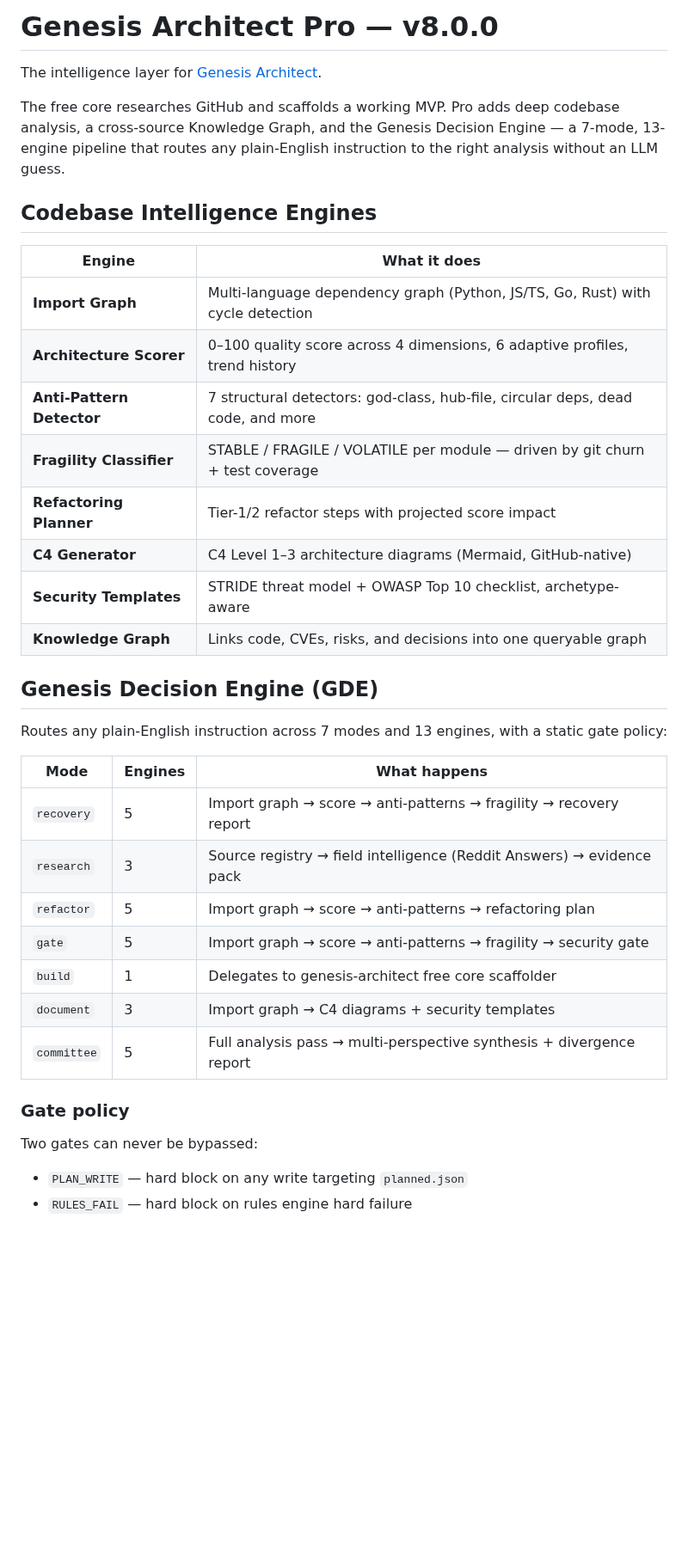
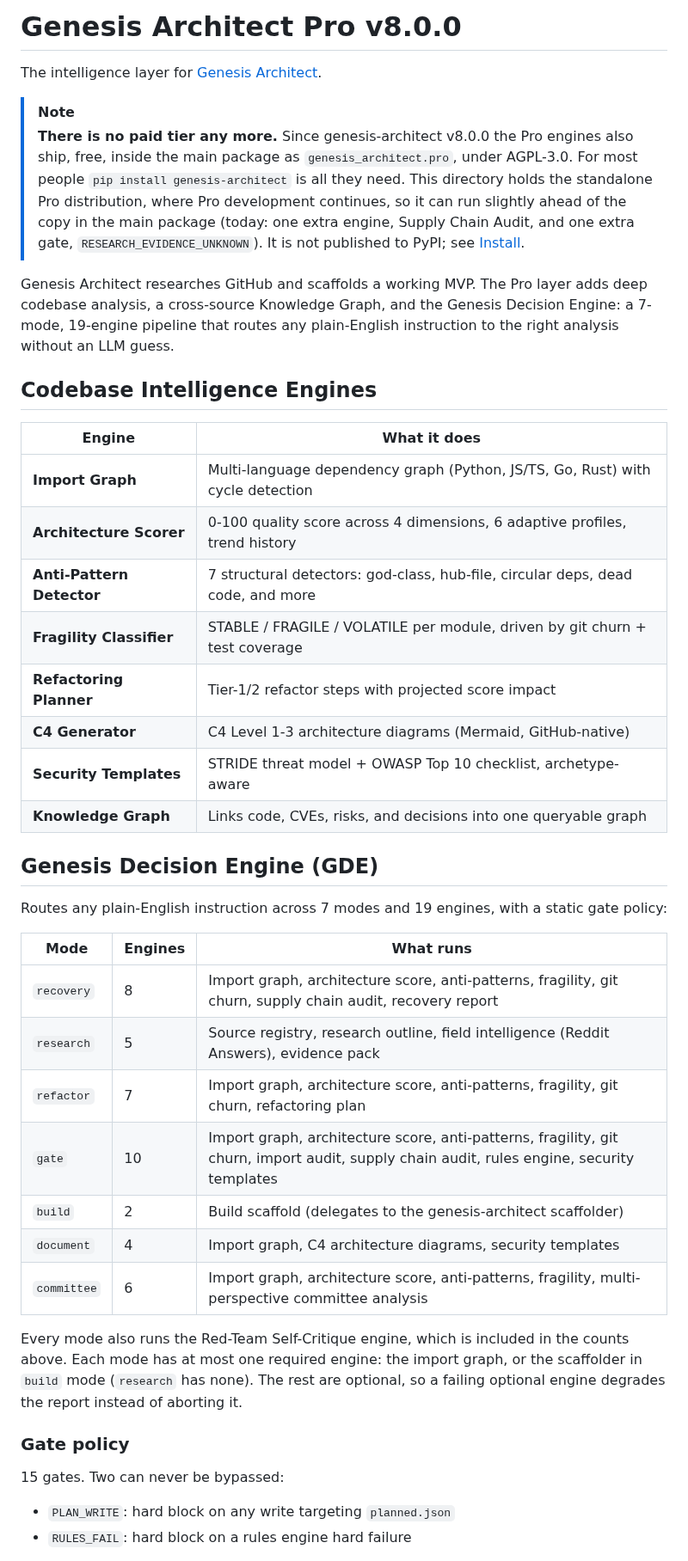
Before and after one commit to maioio/genesis-architect, a Markdown page: genesis-architect-pro/README.md, the part around one of its changes. Shown at 86% size. Rendered like a GitHub page; blank space fills up the shorter version.

```diff
--- a/genesis-architect-pro/README.md
+++ b/genesis-architect-pro/README.md
@@ -1,41 +1,55 @@
-# Genesis Architect Pro — v8.0.0
+# Genesis Architect Pro v8.0.0
 
 The intelligence layer for [Genesis Architect](https://github.com/maioio/genesis-architect).
 
-The free core researches GitHub and scaffolds a working MVP. Pro adds deep codebase analysis,
-a cross-source Knowledge Graph, and the Genesis Decision Engine — a 7-mode, 13-engine pipeline
-that routes any plain-English instruction to the right analysis without an LLM guess.
+> [!NOTE]
+> **There is no paid tier any more.** Since genesis-architect v8.0.0 the Pro engines also ship,
+> free, inside the main package as `genesis_architect.pro`, under AGPL-3.0. For most people
+> `pip install genesis-architect` is all they need. This directory holds the standalone Pro
+> distribution, where Pro development continues, so it can run slightly ahead of the copy in
+> the main package (today: one extra engine, Supply Chain Audit, and one extra gate,
+> `RESEARCH_EVIDENCE_UNKNOWN`). It is not published to PyPI; see [Install](#install).
+
+Genesis Architect researches GitHub and scaffolds a working MVP. The Pro layer adds deep
+codebase analysis, a cross-source Knowledge Graph, and the Genesis Decision Engine: a 7-mode,
+19-engine pipeline that routes any plain-English instruction to the right analysis without an
+LLM guess.
 
 ## Codebase Intelligence Engines
 
 | Engine | What it does |
 |--------|--------------|
 | **Import Graph** | Multi-language dependency graph (Python, JS/TS, Go, Rust) with cycle detection |
-| **Architecture Scorer** | 0–100 quality score across 4 dimensions, 6 adaptive profiles, trend history |
+| **Architecture Scorer** | 0-100 quality score across 4 dimensions, 6 adaptive profiles, trend history |
 | **Anti-Pattern Detector** | 7 structural detectors: god-class, hub-file, circular deps, dead code, and more |
-| **Fragility Classifier** | STABLE / FRAGILE / VOLATILE per module — driven by git churn + test coverage |
+| **Fragility Classifier** | STABLE / FRAGILE / VOLATILE per module, driven by git churn + test coverage |
 | **Refactoring Planner** | Tier-1/2 refactor steps with projected score impact |
-| **C4 Generator** | C4 Level 1–3 architecture diagrams (Mermaid, GitHub-native) |
+| **C4 Generator** | C4 Level 1-3 architecture diagrams (Mermaid, GitHub-native) |
 | **Security Templates** | STRIDE threat model + OWASP Top 10 checklist, archetype-aware |
 | **Knowledge Graph** | Links code, CVEs, risks, and decisions into one queryable graph |
 
 ## Genesis Decision Engine (GDE)
 
-Routes any plain-English instruction across 7 modes and 13 engines, with a static gate policy:
+Routes any plain-English instruction across 7 modes and 19 engines, with a static gate policy:
 
-| Mode | Engines | What happens |
-|------|---------|--------------|
-| `recovery` | 5 | Import graph → score → anti-patterns → fragility → recovery report |
-| `research` | 3 | Source registry → field intelligence (Reddit Answers) → evidence pack |
-| `refactor` | 5 | Import graph → score → anti-patterns → refactoring plan |
-| `gate` | 5 | Import graph → score → anti-patterns → fragility → security gate |
-| `build` | 1 | Delegates to genesis-architect free core scaffolder |
-| `document` | 3 | Import graph → C4 diagrams + security templates |
-| `committee` | 5 | Full analysis pass → multi-perspective synthesis + divergence report |
+| Mode | Engines | What runs |
+|------|---------|-----------|
+| `recovery` | 8 | Import graph, architecture score, anti-patterns, fragility, git churn, supply chain audit, recovery report |
+| `research` | 5 | Source registry, research outline, field intelligence (Reddit Answers), evidence pack |
+| `refactor` | 7 | Import graph, architecture score, anti-patterns, fragility, git churn, refactoring plan |
+| `gate` | 10 | Import graph, architecture score, anti-patterns, fragility, git churn, import audit, supply chain audit, rules engine, security templates |
+| `build` | 2 | Build scaffold (delegates to the genesis-architect scaffolder) |
+| `document` | 4 | Import graph, C4 architecture diagrams, security templates |
+| `committee` | 6 | Import graph, architecture score, anti-patterns, fragility, multi-perspective committee analysis |
+
+Every mode also runs the Red-Team Self-Critique engine, which is included in the counts above.
+Each mode has at most one required engine: the import graph, or the scaffolder in `build` mode
+(`research` has none). The rest are optional, so a failing optional engine degrades the report
+instead of aborting it.
 
 ### Gate policy
 
-Two gates can never be bypassed:
-- `PLAN_WRITE` — hard block on any write targeting `planned.json`
-- `RULES_FAIL` — hard block on rules engine hard failure
+15 gates. Two can never be bypassed:
+- `PLAN_WRITE`: hard block on any write targeting `planned.json`
+- `RULES_FAIL`: hard block on a rules engine hard failure
 
```
Also changed, not shown: other parts of genesis-architect-pro/README.md (+29 -15 lines).
